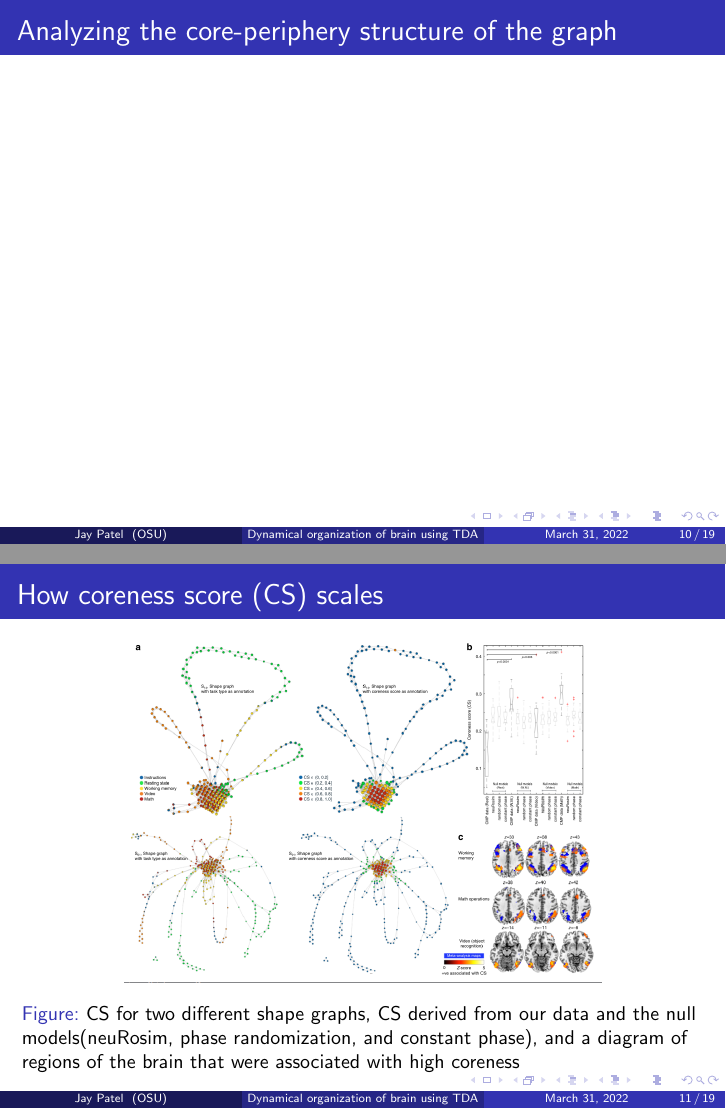
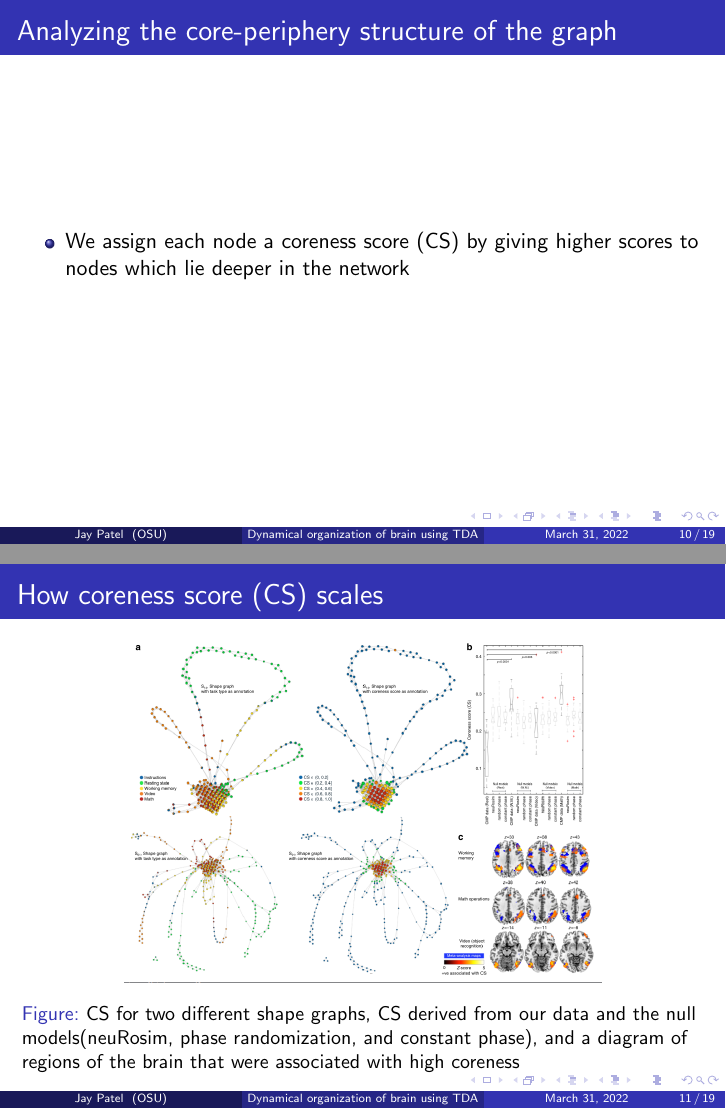
Before and after one commit to jaypatel1227/TDATalk, LaTeX slides (presentation.tex): pages 25 and 26 of 34, joined at a grey line. Compiled offline with pdfLaTeX.

Commit message:
adding changes

```diff
--- a/presentation.tex
+++ b/presentation.tex
@@ -208,7 +208,9 @@ The Ohio State University \\ % Your institution for the title page
 \end{frame}
 
 \begin{frame}{Analyzing the core-periphery structure of the graph}
-
+    \begin{itemize}
+        \item We assign each node a coreness score (CS) by giving higher scores to nodes which lie deeper in the network
+    \end{itemize}
 \end{frame}
 
 \begin{frame}{How coreness score (CS) scales}
```
Also changed, not shown: presentation.pdf.
